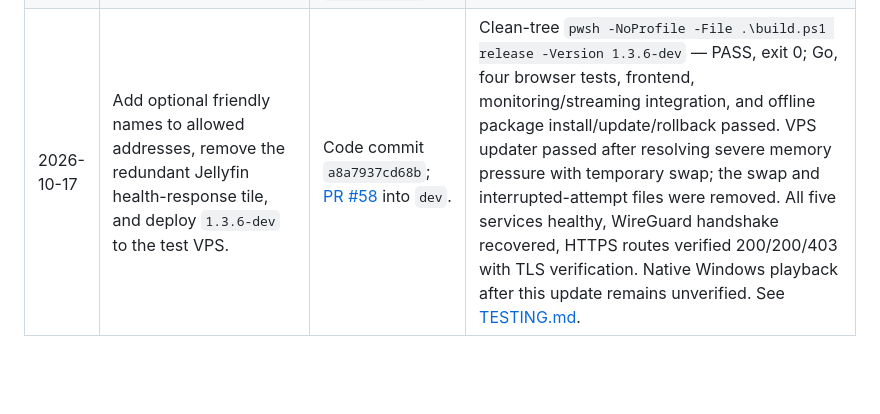
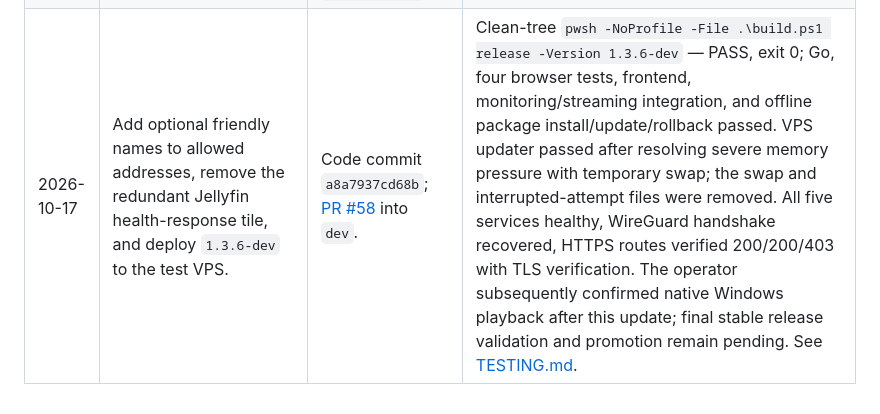
Before and after one commit to Mytob/project_j, a Markdown page: docs/ROADMAP.md, the part around the change. Drawn GitHub-style; blank space fills up the shorter version.

Commit message:
docs: record v1.3.6 Windows playback confirmation

```diff
--- a/docs/ROADMAP.md
+++ b/docs/ROADMAP.md
@@ -556,4 +556,4 @@ merge commit `7470ef3`.
 | 2026-10-16 | Repair one-time WireGuard config deletion permissions and deploy `1.3.3-dev`. | [PR #52](https://github.com/Mytob/project_j/pull/52), merged to `dev` at `fd1114f`; package built from code commit `b8b119d`. | Root cause verified from VPS logs: the admin UID could not remove the config from a root-owned directory. `build.ps1 test` and clean-tree `build.ps1 release -Version 1.3.3-dev` passed, including a regression test that restores the directory to root:65532 group-writable mode. VPS updater passed; pending config preserved for the user to download once. See [TESTING.md](TESTING.md). |
 | 2026-10-16 | Dismiss transient WireGuard rotation/download notices after five seconds and deploy `1.3.4-dev` to the test VPS. | [PR #54](https://github.com/Mytob/project_j/pull/54), merged to `dev` at `f8d530a`; package built from clean commit `f8d530a70abf`. | Clean-tree `.\build.ps1 release -Version 1.3.4-dev` — PASS, exit 0; local release gate passed. VPS update passed; all five containers healthy and public HTTPS routes verified 200/200/403 with valid TLS. Native Windows checks remain pending. See [TESTING.md](TESTING.md). |
 | 2026-10-17 | Replace Windows peer status and notices with a single state-driven download/regenerate button; deploy `1.3.5-dev` to the test VPS. | [PR #56](https://github.com/Mytob/project_j/pull/56), merged to `dev` at `f4803a4`; package built from clean commit `f4803a4474b1`. | Clean-tree `pwsh -NoProfile -File .\build.ps1 release -Version 1.3.5-dev` — PASS, exit 0; local release gate passed. VPS update passed; all five services healthy and public HTTPS routes verified 200/200/403 with TLS verification. Native Windows checks remain pending. See [TESTING.md](TESTING.md). |
-| 2026-10-17 | Add optional friendly names to allowed addresses, remove the redundant Jellyfin health-response tile, and deploy `1.3.6-dev` to the test VPS. | Code commit `a8a7937cd68b`; [PR #58](https://github.com/Mytob/project_j/pull/58) into `dev`. | Clean-tree `pwsh -NoProfile -File .\build.ps1 release -Version 1.3.6-dev` — PASS, exit 0; Go, four browser tests, frontend, monitoring/streaming integration, and offline package install/update/rollback passed. VPS updater passed after resolving severe memory pressure with temporary swap; the swap and interrupted-attempt files were removed. All five services healthy, WireGuard handshake recovered, HTTPS routes verified 200/200/403 with TLS verification. Native Windows playback after this update remains unverified. See [TESTING.md](TESTING.md). |
+| 2026-10-17 | Add optional friendly names to allowed addresses, remove the redundant Jellyfin health-response tile, and deploy `1.3.6-dev` to the test VPS. | Code commit `a8a7937cd68b`; [PR #58](https://github.com/Mytob/project_j/pull/58) into `dev`. | Clean-tree `pwsh -NoProfile -File .\build.ps1 release -Version 1.3.6-dev` — PASS, exit 0; Go, four browser tests, frontend, monitoring/streaming integration, and offline package install/update/rollback passed. VPS updater passed after resolving severe memory pressure with temporary swap; the swap and interrupted-attempt files were removed. All five services healthy, WireGuard handshake recovered, HTTPS routes verified 200/200/403 with TLS verification. The operator subsequently confirmed native Windows playback after this update; final stable release validation and promotion remain pending. See [TESTING.md](TESTING.md). |
```
